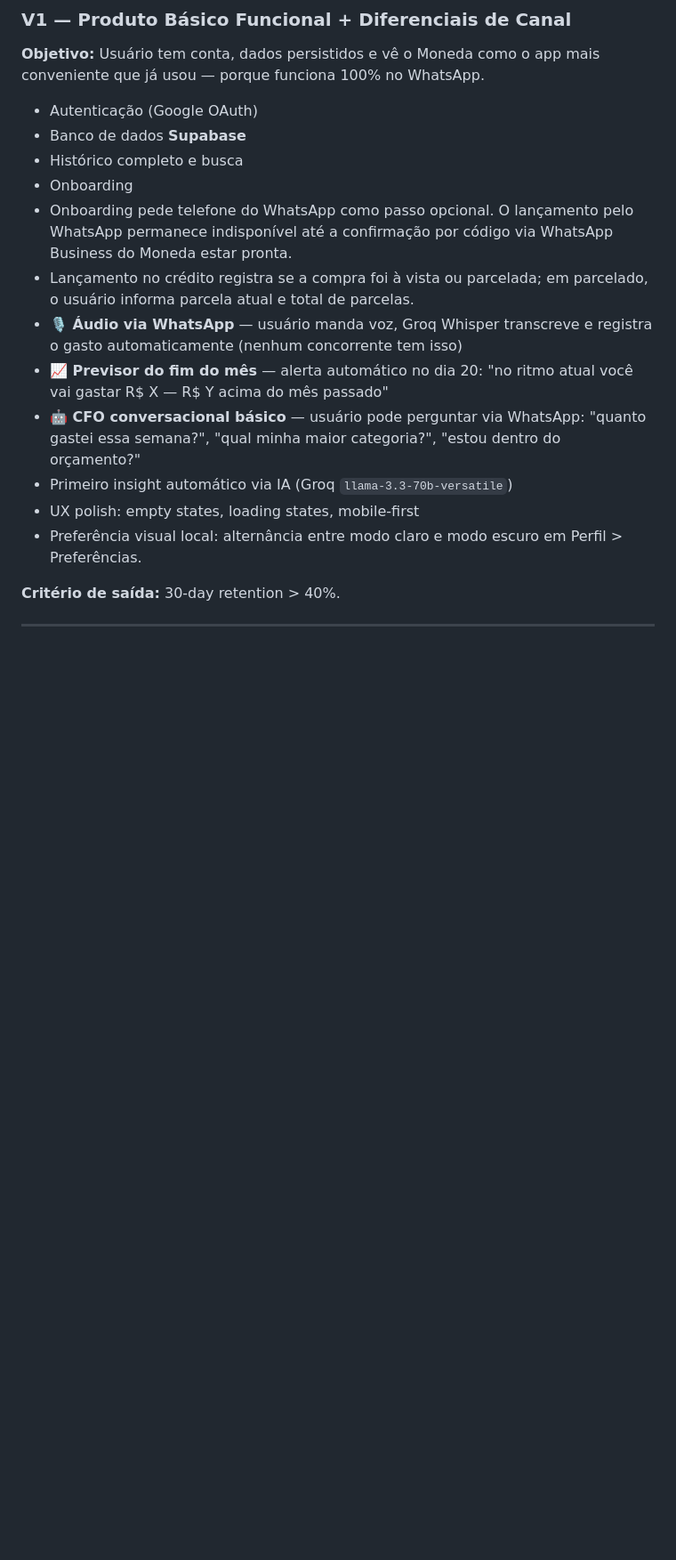
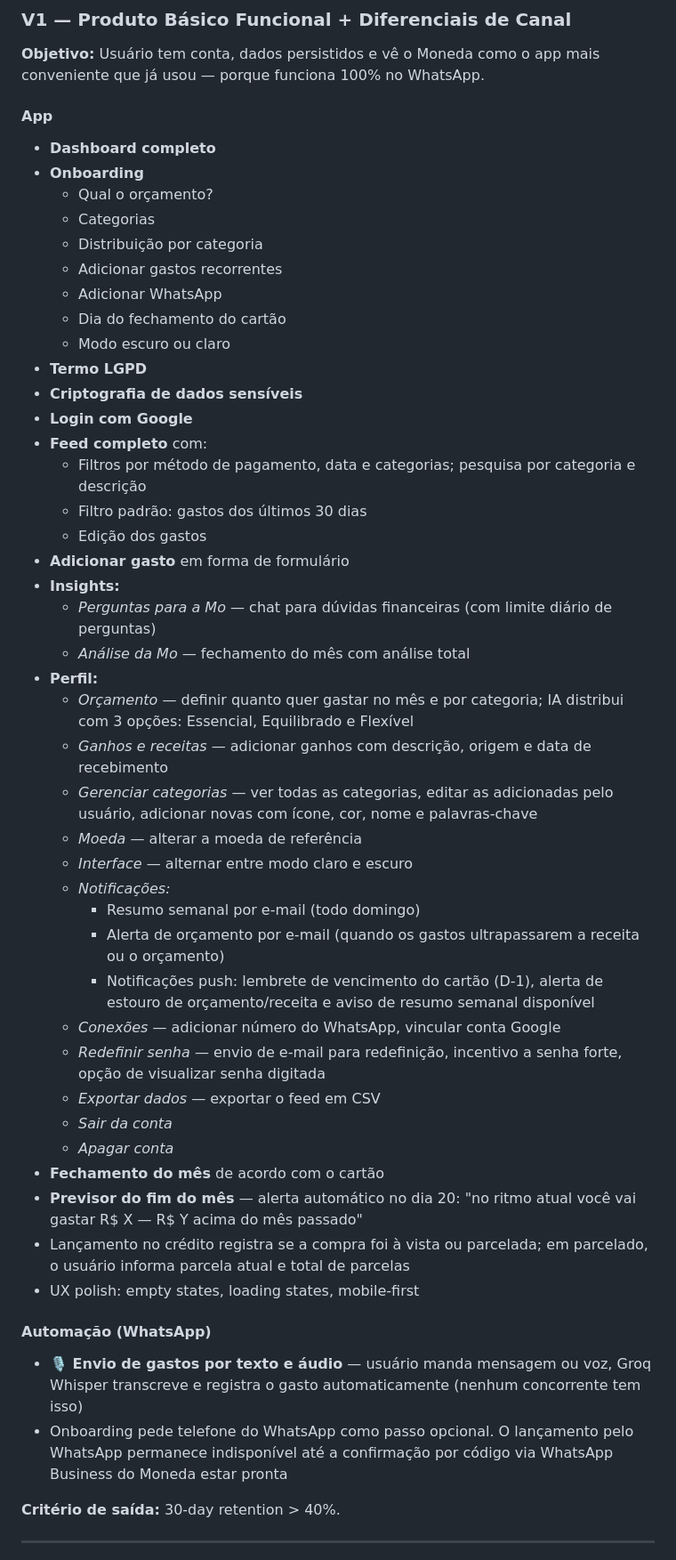
Before and after one commit to AdvenTureee/moneda, a Markdown page: PRODUCT.md, the part around one of its changes. Shown at 89% size. Drawn GitHub-style; blank space fills up the shorter version.

```diff
--- a/PRODUCT.md
+++ b/PRODUCT.md
@@ -134,18 +134,52 @@ Usa o WhatsApp para lançar compras no supermercado e despesas da escola. Consul
 ### V1 — Produto Básico Funcional + Diferenciais de Canal
 **Objetivo:** Usuário tem conta, dados persistidos e vê o Moneda como o app mais conveniente que já usou — porque funciona 100% no WhatsApp.
 
-- Autenticação (Google OAuth)
-- Banco de dados **Supabase**
-- Histórico completo e busca
-- Onboarding
-- Onboarding pede telefone do WhatsApp como passo opcional. O lançamento pelo WhatsApp permanece indisponível até a confirmação por código via WhatsApp Business do Moneda estar pronta.
-- Lançamento no crédito registra se a compra foi à vista ou parcelada; em parcelado, o usuário informa parcela atual e total de parcelas.
-- **🎙️ Áudio via WhatsApp** — usuário manda voz, Groq Whisper transcreve e registra o gasto automaticamente (nenhum concorrente tem isso)
-- **📈 Previsor do fim do mês** — alerta automático no dia 20: "no ritmo atual você vai gastar R$ X — R$ Y acima do mês passado"
-- **🤖 CFO conversacional básico** — usuário pode perguntar via WhatsApp: "quanto gastei essa semana?", "qual minha maior categoria?", "estou dentro do orçamento?"
-- Primeiro insight automático via IA (Groq `llama-3.3-70b-versatile`)
+#### App
+
+- **Dashboard completo**
+- **Onboarding**
+  - Qual o orçamento?
+  - Categorias
+  - Distribuição por categoria
+  - Adicionar gastos recorrentes
+  - Adicionar WhatsApp
+  - Dia do fechamento do cartão
+  - Modo escuro ou claro
+- **Termo LGPD**
+- **Criptografia de dados sensíveis**
+- **Login com Google**
+- **Feed completo** com:
+  - Filtros por método de pagamento, data e categorias; pesquisa por categoria e descrição
+  - Filtro padrão: gastos dos últimos 30 dias
+  - Edição dos gastos
+- **Adicionar gasto** em forma de formulário
+- **Insights:**
+  - *Perguntas para a Mo* — chat para dúvidas financeiras (com limite diário de perguntas)
+  - *Análise da Mo* — fechamento do mês com análise total
+- **Perfil:**
+  - *Orçamento* — definir quanto quer gastar no mês e por categoria; IA distribui com 3 opções: Essencial, Equilibrado e Flexível
+  - *Ganhos e receitas* — adicionar ganhos com descrição, origem e data de recebimento
+  - *Gerenciar categorias* — ver todas as categorias, editar as adicionadas pelo usuário, adicionar novas com ícone, cor, nome e palavras-chave
+  - *Moeda* — alterar a moeda de referência
+  - *Interface* — alternar entre modo claro e escuro
+  - *Notificações:*
+    - Resumo semanal por e-mail (todo domingo)
+    - Alerta de orçamento por e-mail (quando os gastos ultrapassarem a receita ou o orçamento)
+    - Notificações push: lembrete de vencimento do cartão (D-1), alerta de estouro de orçamento/receita e aviso de resumo semanal disponível
+  - *Conexões* — adicionar número do WhatsApp, vincular conta Google
+  - *Redefinir senha* — envio de e-mail para redefinição, incentivo a senha forte, opção de visualizar senha digitada
+  - *Exportar dados* — exportar o feed em CSV
+  - *Sair da conta*
+  - *Apagar conta*
+- **Fechamento do mês** de acordo com o cartão
+- **Previsor do fim do mês** — alerta automático no dia 20: "no ritmo atual você vai gastar R$ X — R$ Y acima do mês passado"
+- Lançamento no crédito registra se a compra foi à vista ou parcelada; em parcelado, o usuário informa parcela atual e total de parcelas
 - UX polish: empty states, loading states, mobile-first
-- Preferência visual local: alternância entre modo claro e modo escuro em Perfil > Preferências.
+
+#### Automação (WhatsApp)
+
+- **🎙️ Envio de gastos por texto e áudio** — usuário manda mensagem ou voz, Groq Whisper transcreve e registra o gasto automaticamente (nenhum concorrente tem isso)
+- Onboarding pede telefone do WhatsApp como passo opcional. O lançamento pelo WhatsApp permanece indisponível até a confirmação por código via WhatsApp Business do Moneda estar pronta
 
 **Critério de saída:** 30-day retention > 40%.
 
```
Also changed, not shown: other parts of PRODUCT.md (+32 -11 lines).
